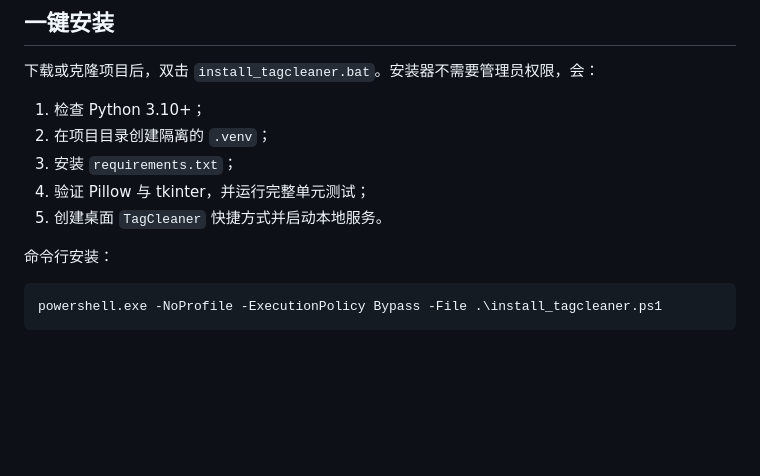
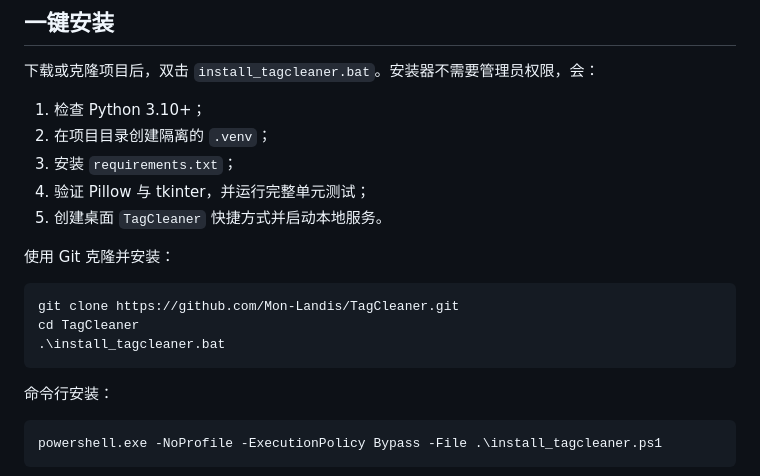
Before and after one commit to Mon-Landis/TagCleaner, a Markdown page: README.md, the part around the change. Drawn GitHub-style; blank space fills up the shorter version.

Commit message:
docs: add GitHub installation path

````diff
--- a/README.md
+++ b/README.md
@@ -18,6 +18,14 @@
 3. 安装 `requirements.txt`；
 4. 验证 Pillow 与 tkinter，并运行完整单元测试；
 5. 创建桌面 `TagCleaner` 快捷方式并启动本地服务。
+
+使用 Git 克隆并安装：
+
+```powershell
+git clone https://github.com/Mon-Landis/TagCleaner.git
+cd TagCleaner
+.\install_tagcleaner.bat
+```
 
 命令行安装：
 
````
